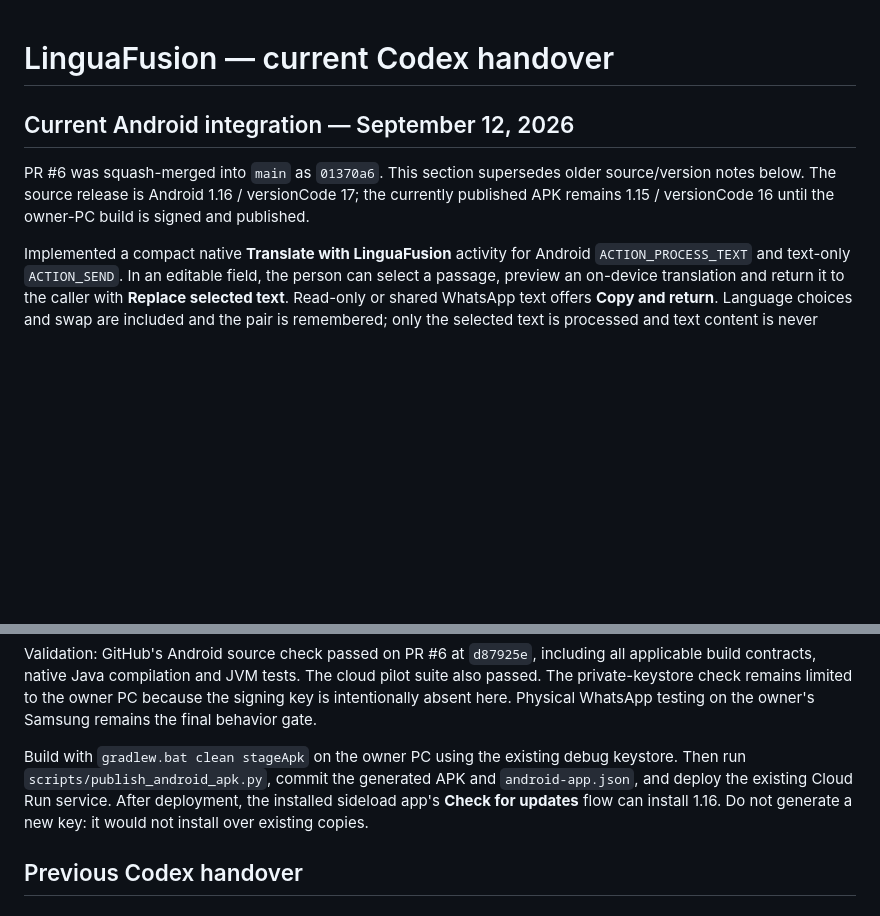
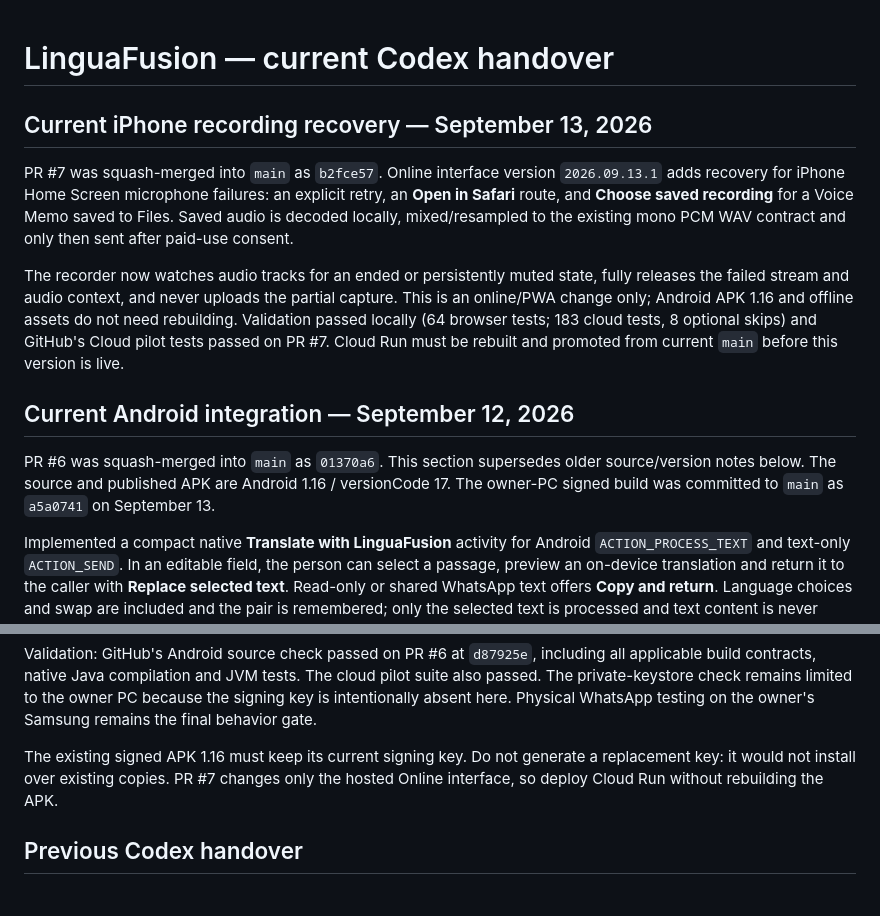
Before and after one commit to Rakshc77/LinguaFusion, a Markdown page: CODEX_CURRENT_STATE.md, 2 parts joined by grey strips. GitHub-like rendering; blank space fills up the shorter version.

Commit message:
Update handover for iPhone recording recovery

```diff
--- a/CODEX_CURRENT_STATE.md
+++ b/CODEX_CURRENT_STATE.md
@@ -1,11 +1,25 @@
 # LinguaFusion — current Codex handover
+
+## Current iPhone recording recovery — September 13, 2026
+
+PR #7 was squash-merged into `main` as `b2fce57`. Online interface version
+`2026.09.13.1` adds recovery for iPhone Home Screen microphone failures: an
+explicit retry, an **Open in Safari** route, and **Choose saved recording** for
+a Voice Memo saved to Files. Saved audio is decoded locally, mixed/resampled to
+the existing mono PCM WAV contract and only then sent after paid-use consent.
+
+The recorder now watches audio tracks for an ended or persistently muted state,
+fully releases the failed stream and audio context, and never uploads the partial
+capture. This is an online/PWA change only; Android APK 1.16 and offline assets do
+not need rebuilding. Validation passed locally (64 browser tests; 183 cloud tests,
+8 optional skips) and GitHub's Cloud pilot tests passed on PR #7. Cloud Run must
+be rebuilt and promoted from current `main` before this version is live.
 
 ## Current Android integration — September 12, 2026
 
 PR #6 was squash-merged into `main` as `01370a6`. This section
-supersedes older source/version notes below. The source release is Android 1.16 /
-versionCode 17; the currently published APK remains 1.15 / versionCode 16 until
-the owner-PC build is signed and published.
+supersedes older source/version notes below. The source and published APK are Android 1.16 / versionCode 17. The owner-PC
+signed build was committed to `main` as `a5a0741` on September 13.
 
 Implemented a compact native **Translate with LinguaFusion** activity for
 Android `ACTION_PROCESS_TEXT` and text-only `ACTION_SEND`. In an editable field,
@@ -33,11 +47,9 @@ The cloud pilot suite also passed. The private-keystore check remains limited to
 the owner PC because the signing key is intentionally absent here. Physical
 WhatsApp testing on the owner's Samsung remains the final behavior gate.
 
-Build with `gradlew.bat clean stageApk` on the owner PC using the existing debug
-keystore. Then run `scripts/publish_android_apk.py`, commit the generated APK and
-`android-app.json`, and deploy the existing Cloud Run service. After deployment,
-the installed sideload app's **Check for updates** flow can install 1.16. Do not
-generate a new key: it would not install over existing copies.
+The existing signed APK 1.16 must keep its current signing key. Do not generate
+a replacement key: it would not install over existing copies. PR #7 changes only
+the hosted Online interface, so deploy Cloud Run without rebuilding the APK.
 
 ## Previous Codex handover
 
```
